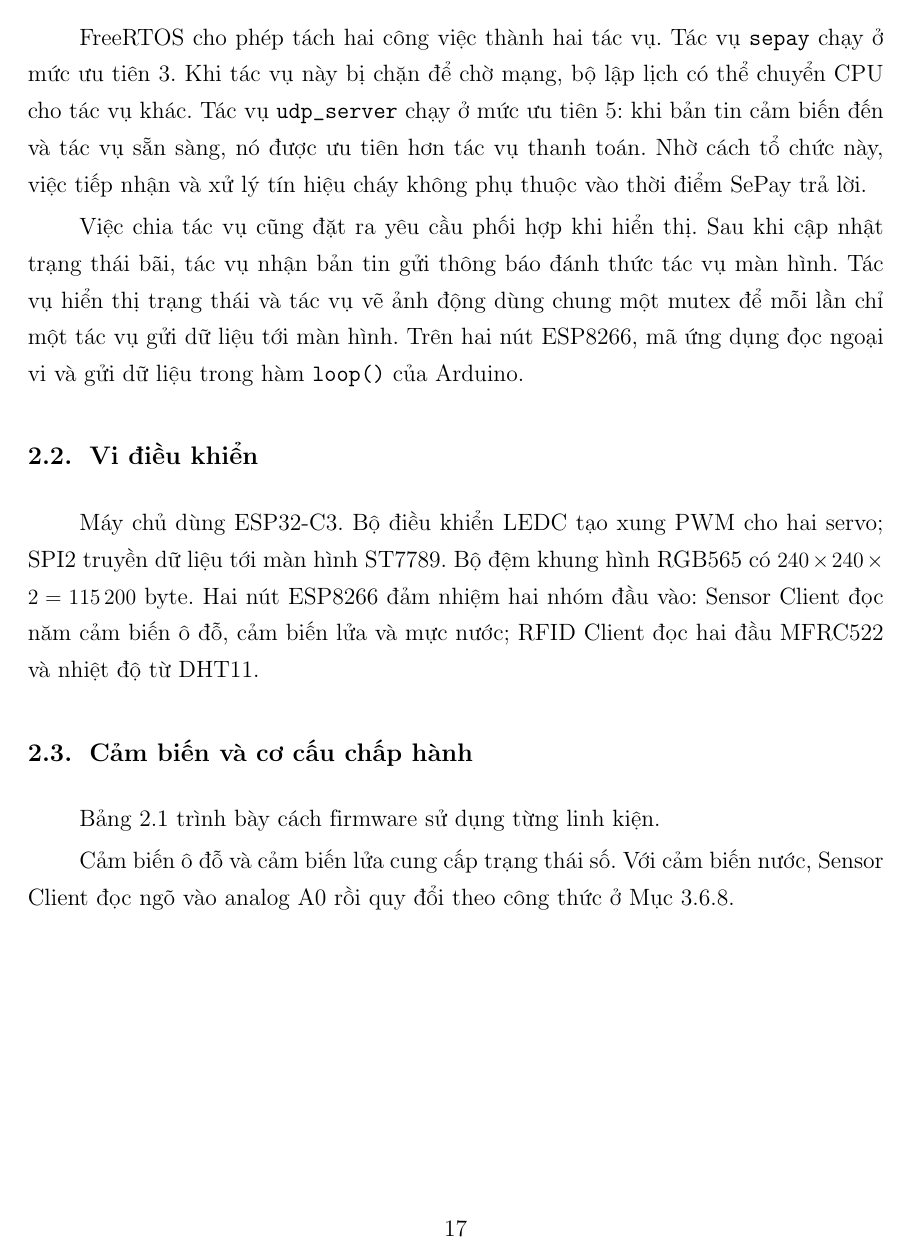
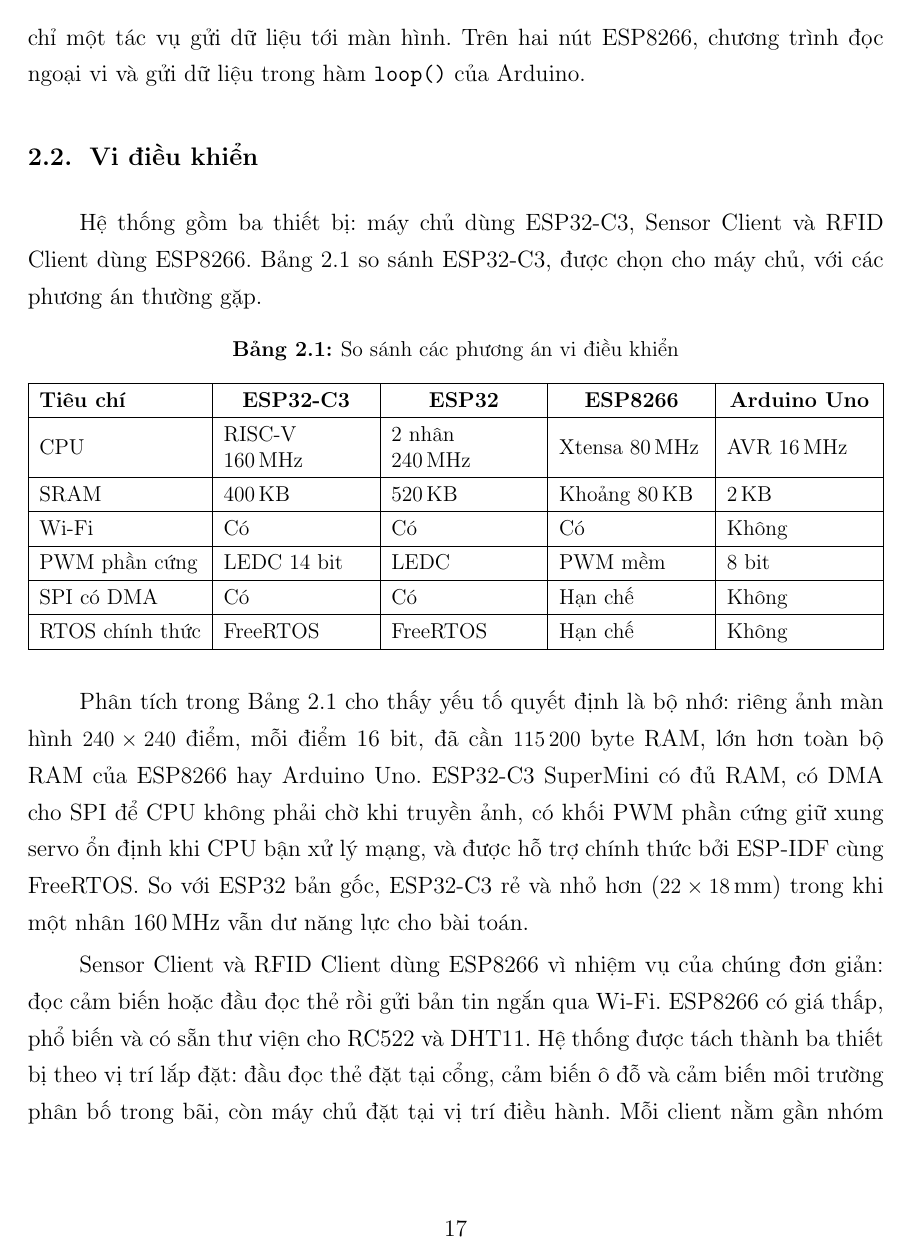
Before and after one commit to thinhdinh25/INT3108_embedded-Smart-Parking-Project, a LaTeX document (report/bao_cao_smart_parking.tex, which reads report/chapters/c2_coso.tex): page 17 of 63. Compiled offline with pdfLaTeX.

Commit message:
update report

```diff
--- a/report/chapters/c2_coso.tex
+++ b/report/chapters/c2_coso.tex
@@ -24,10 +23,39 @@ Trên ESP32-C3, việc nhận cảnh báo cháy và việc chờ xác nhận tha
 
-FreeRTOS cho phép tách hai công việc thành hai tác vụ. Tác vụ \code{sepay} chạy ở mức ưu tiên 3. Khi tác vụ này bị chặn để chờ mạng, bộ lập lịch có thể chuyển CPU cho tác vụ khác. Tác vụ \code{udp\_server} chạy ở mức ưu tiên 5: khi bản tin cảm biến đến và tác vụ sẵn sàng, nó được ưu tiên hơn tác vụ thanh toán. Nhờ cách tổ chức này, việc tiếp nhận và xử lý tín hiệu cháy không phụ thuộc vào thời điểm SePay trả lời.
-
-Việc chia tác vụ cũng đặt ra yêu cầu phối hợp khi hiển thị. Sau khi cập nhật trạng thái bãi, tác vụ nhận bản tin gửi thông báo đánh thức tác vụ màn hình. Tác vụ hiển thị trạng thái và tác vụ vẽ ảnh động dùng chung một mutex để mỗi lần chỉ một tác vụ gửi dữ liệu tới màn hình. Trên hai nút ESP8266, mã ứng dụng đọc ngoại vi và gửi dữ liệu trong hàm \code{loop()} của Arduino.
+Sau khi cập nhật trạng thái bãi, tác vụ nhận bản tin đánh thức tác vụ hiển thị. Tác vụ hiển thị trạng thái và tác vụ vẽ ảnh động dùng chung một mutex để mỗi lần chỉ một tác vụ gửi dữ liệu tới màn hình. Trên hai nút ESP8266, chương trình đọc ngoại vi và gửi dữ liệu trong hàm \code{loop()} của Arduino.
 
 \section{Vi điều khiển}
-Máy chủ dùng ESP32-C3. Bộ điều khiển LEDC tạo xung PWM cho hai servo; SPI2 truyền dữ liệu tới màn hình ST7789. Bộ đệm khung hình RGB565 có $240\times240\times2 = 115\,200$ byte. Hai nút ESP8266 đảm nhiệm hai nhóm đầu vào: Sensor Client đọc năm cảm biến ô đỗ, cảm biến lửa và mực nước; RFID Client đọc hai đầu MFRC522 và nhiệt độ từ DHT11.
+Hệ thống gồm ba thiết bị: máy chủ dùng ESP32-C3, Sensor Client và RFID Client dùng ESP8266.
+Bảng~\ref{tab:mcu} so sánh ESP32-C3, được chọn cho máy chủ, với các phương án thường gặp.
+
+\begin{table}[!htb]
+\centering\small
+\caption{So sánh các phương án vi điều khiển}\label{tab:mcu}
+\begin{tabularx}{\linewidth}{|l|>{\raggedright\arraybackslash}X|>{\raggedright\arraybackslash}X|>{\raggedright\arraybackslash}X|>{\raggedright\arraybackslash}X|}
+\hline
+\hd Tiêu chí & \hd ESP32-C3 & \hd ESP32 & \hd ESP8266 & \hd Arduino Uno \\ \hline
+CPU & RISC-V 160\,MHz & 2 nhân 240\,MHz & Xtensa 80\,MHz & AVR 16\,MHz \\ \hline
+SRAM & 400\,KB & 520\,KB & Khoảng 80\,KB & 2\,KB \\ \hline
+Wi-Fi & Có & Có & Có & Không \\ \hline
+PWM phần cứng & LEDC 14 bit & LEDC & PWM mềm & 8 bit \\ \hline
+SPI có DMA & Có & Có & Hạn chế & Không \\ \hline
+RTOS chính thức & FreeRTOS & FreeRTOS & Hạn chế & Không \\
+\hline
+\end{tabularx}
+\end{table}
+
+Phân tích trong Bảng~\ref{tab:mcu} cho thấy yếu tố quyết định là bộ nhớ: riêng ảnh màn hình
+$240\times240$ điểm, mỗi điểm 16 bit, đã cần $115\,200$ byte RAM, lớn hơn toàn bộ RAM của
+ESP8266 hay Arduino Uno. ESP32-C3 SuperMini có đủ RAM, có DMA cho SPI để CPU không phải chờ
+khi truyền ảnh, có khối PWM phần cứng giữ xung servo ổn định khi CPU bận xử lý mạng, và được
+hỗ trợ chính thức bởi ESP-IDF cùng FreeRTOS. So với ESP32 bản gốc, ESP32-C3 rẻ và nhỏ hơn
+($22\times18$\,mm) trong khi một nhân 160\,MHz vẫn dư năng lực cho bài toán.
+
+Sensor Client và RFID Client dùng ESP8266 vì nhiệm vụ của chúng đơn giản: đọc cảm biến hoặc
+đầu đọc thẻ rồi gửi bản tin ngắn qua Wi-Fi. ESP8266 có giá thấp, phổ biến và có sẵn thư viện
+cho RC522 và DHT11. Hệ thống được tách thành ba thiết bị theo vị trí lắp đặt: đầu đọc thẻ đặt
+tại cổng, cảm biến ô đỗ và cảm biến môi trường phân bố trong bãi, còn máy chủ đặt tại vị trí
+điều hành. Mỗi client nằm gần nhóm cảm biến của nó nên dây tín hiệu ngắn, các thiết bị chỉ liên
+lạc với nhau qua Wi-Fi, và khi mở rộng bãi chỉ cần bổ sung client mà không phải kéo thêm dây
+về máy chủ.
 
 \section{Cảm biến và cơ cấu chấp hành}
-Bảng~\ref{tab:linhkien} trình bày cách firmware sử dụng từng linh kiện.
@@ -50,4 +81,3 @@ Còi báo (module) & Điều khiển bằng GPIO9 & Digital & Báo cháy, ngập
 \end{tabularx}
 \end{table}
 
-Cảm biến ô đỗ và cảm biến lửa cung cấp trạng thái số. Với cảm biến nước, Sensor Client đọc ngõ vào analog A0 rồi quy đổi theo công thức ở Mục~\ref{sec:f-env}.
```
Also changed, not shown: report/bao_cao_smart_parking.pdf, report/chapters/c2_coso.tex (27 more changed lines).
